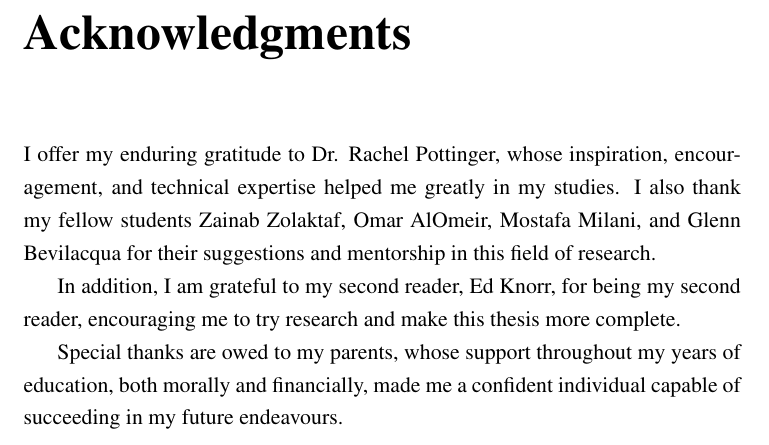
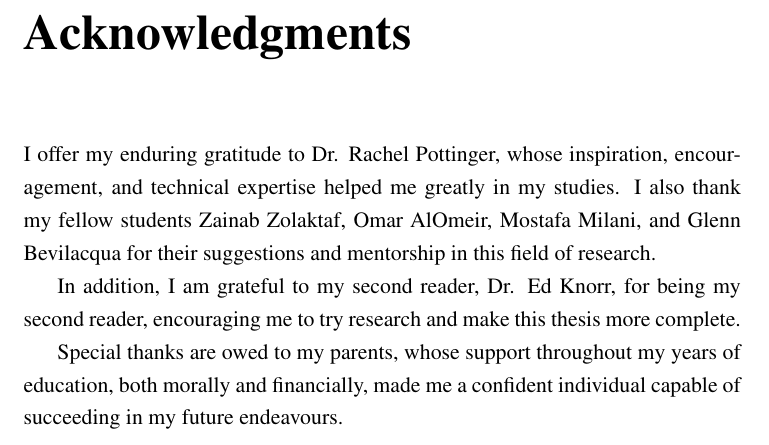
Before and after one commit to bobyew/thesis, a LaTeX thesis (ubc-thesis-haoran/diss.tex, which reads ubc-thesis-haoran/ack.tex): part of page 16 of 129, cut so that both start at the same text. Compiled offline with pdfLaTeX.

Commit message:
Acknowledgments

```diff
--- a/ubc-thesis-haoran/ack.tex
+++ b/ubc-thesis-haoran/ack.tex
@@ -5,7 +5,7 @@
 
 I offer my enduring gratitude to Dr. Rachel Pottinger, whose inspiration, encouragement, and technical expertise helped me greatly in my studies. I also thank my fellow students Zainab Zolaktaf, Omar AlOmeir, Mostafa Milani, and Glenn Bevilacqua for their suggestions and mentorship in this field of research.
 
-In addition, I am grateful to my second reader, Ed Knorr, for being my second reader, encouraging me to try research and make this thesis more complete.
+In addition, I am grateful to my second reader, Dr. Ed Knorr, for being my second reader, encouraging me to try research and make this thesis more complete.
 
 Special thanks are owed to my parents, whose support throughout my years of education, both morally and financially, made me a confident individual capable of succeeding in my future endeavours.
 \endinput
```
